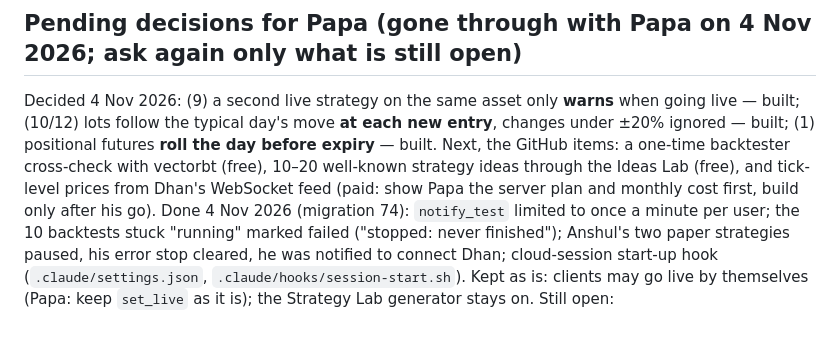
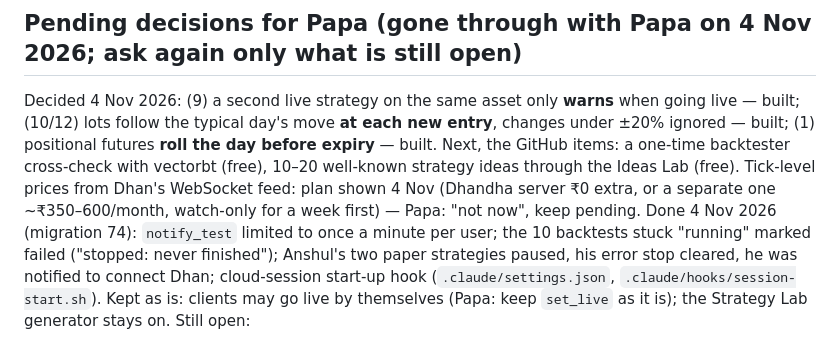
Before and after one commit to caankitgargsitools/supertrend-desk, a Markdown page: CLAUDE.md, the part around the change. Drawn GitHub-style.

Commit message:
Pending list: tick-level prices not now
Co-Authored-By: Claude Opus 5.5 <noreply@anthropic.com>
Claude-Session: https://claude.ai/code/session_01JAQFJrXjowhkKn9EZnGA6A

```diff
--- a/CLAUDE.md
+++ b/CLAUDE.md
@@ -424,8 +424,9 @@ marketplace, paper and live trading. Built for and with the owner, a Chartered A
 Decided 4 Nov 2026: (9) a second live strategy on the same asset only **warns** when going live — built; (10/12) lots
 follow the typical day's move **at each new entry**, changes under ±20% ignored — built; (1) positional futures **roll
 the day before expiry** — built. Next, the GitHub items: a one-time
-backtester cross-check with vectorbt (free), 10–20 well-known strategy ideas through the Ideas Lab (free), and tick-level
-prices from Dhan's WebSocket feed (paid: show Papa the server plan and monthly cost first, build only after his go).
+backtester cross-check with vectorbt (free), 10–20 well-known strategy ideas through the Ideas Lab (free). Tick-level
+prices from Dhan's WebSocket feed: plan shown 4 Nov (Dhandha server ₹0 extra, or a separate one ~₹350–600/month,
+watch-only for a week first) — Papa: "not now", keep pending.
 Done 4 Nov 2026 (migration 74): `notify_test` limited to once a minute per user; the 10 backtests stuck "running" marked
 failed ("stopped: never finished"); Anshul's two paper strategies paused, his error stop cleared, he was notified to
 connect Dhan; cloud-session start-up hook (`.claude/settings.json`, `.claude/hooks/session-start.sh`). Kept as is:
```
